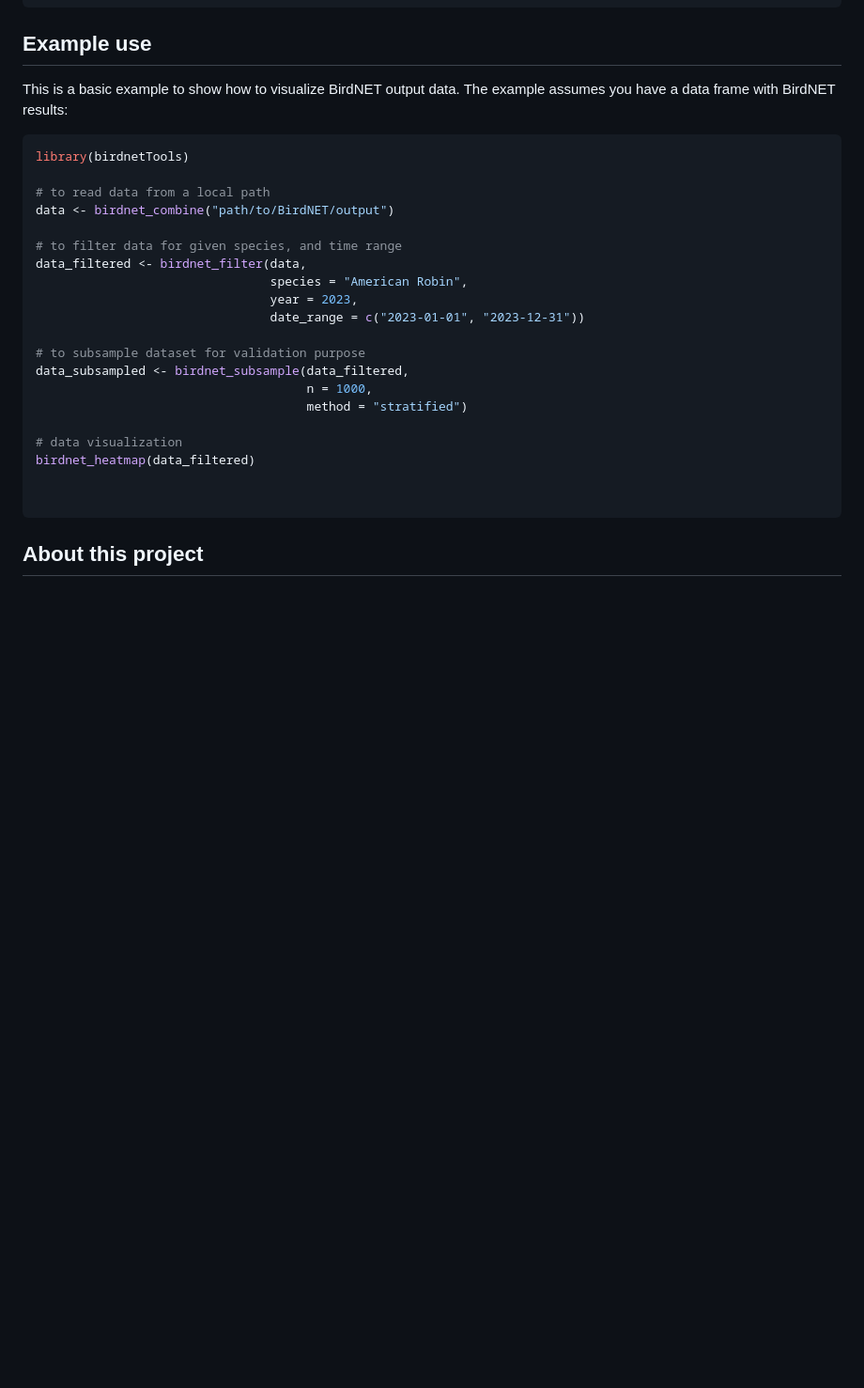
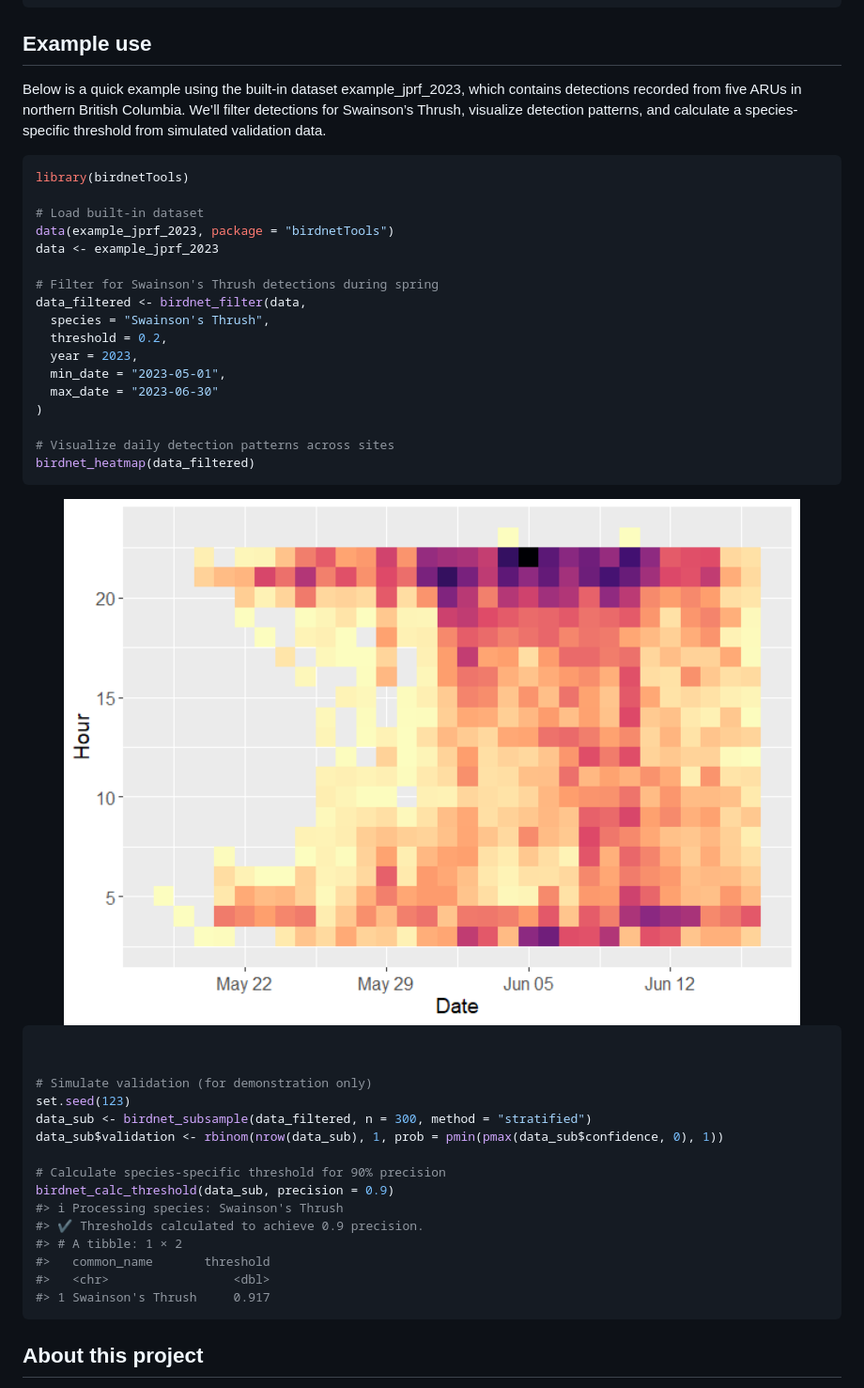
Before and after one commit to birdnet-team/birdnetTools, a Markdown page: README.md, the part around the change. Shown: that part at 94% size. Rendered like a GitHub page; pictures changed too: man/figures/README-example-1.png (added); blank space fills up the shorter version.

````diff
--- a/README.md
+++ b/README.md
@@ -39,30 +39,50 @@ pak::pak("birdnet-team/birdnetTools")
 
 ## Example use
 
-This is a basic example to show how to visualize BirdNET output data.
-The example assumes you have a data frame with BirdNET results:
+Below is a quick example using the built-in dataset example_jprf_2023,
+which contains detections recorded from five ARUs in northern British
+Columbia. We’ll filter detections for Swainson’s Thrush, visualize
+detection patterns, and calculate a species-specific threshold from
+simulated validation data.
 
 ``` r
 library(birdnetTools)
 
-# to read data from a local path
-data <- birdnet_combine("path/to/BirdNET/output")
+# Load built-in dataset
+data(example_jprf_2023, package = "birdnetTools")
+data <- example_jprf_2023
 
-# to filter data for given species, and time range
+# Filter for Swainson's Thrush detections during spring
 data_filtered <- birdnet_filter(data,
-                                species = "American Robin",
-                                year = 2023,
-                                date_range = c("2023-01-01", "2023-12-31"))
+  species = "Swainson's Thrush",
+  threshold = 0.2,
+  year = 2023,
+  min_date = "2023-05-01",
+  max_date = "2023-06-30"
+)
 
-# to subsample dataset for validation purpose
-data_subsampled <- birdnet_subsample(data_filtered,
-                                     n = 1000,
-                                     method = "stratified")
+# Visualize daily detection patterns across sites
+birdnet_heatmap(data_filtered)
+```
 
-# data visualization
-birdnet_heatmap(data_filtered)
+<img src="man/figures/README-example-1.png" width="100%" />
+
+``` r
 
 
+# Simulate validation (for demonstration only)
+set.seed(123)
+data_sub <- birdnet_subsample(data_filtered, n = 300, method = "stratified")
+data_sub$validation <- rbinom(nrow(data_sub), 1, prob = pmin(pmax(data_sub$confidence, 0), 1))
+
+# Calculate species-specific threshold for 90% precision
+birdnet_calc_threshold(data_sub, precision = 0.9)
+#> ℹ Processing species: Swainson's Thrush
+#> ✔ Thresholds calculated to achieve 0.9 precision.
+#> # A tibble: 1 × 2
+#>   common_name       threshold
+#>   <chr>                 <dbl>
+#> 1 Swainson's Thrush     0.917
 ```
 
 ## About this project
````
Also changed, not shown: 3 other files.
